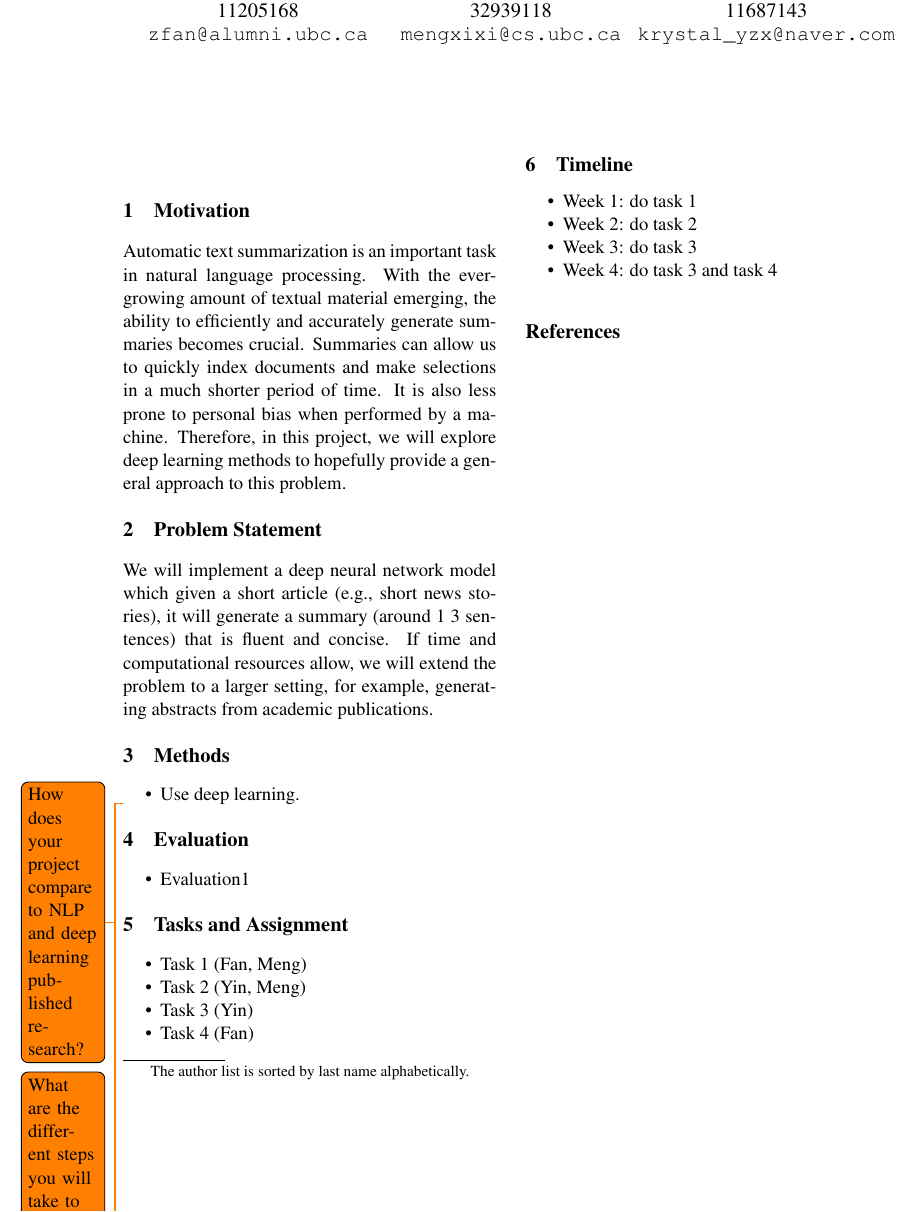
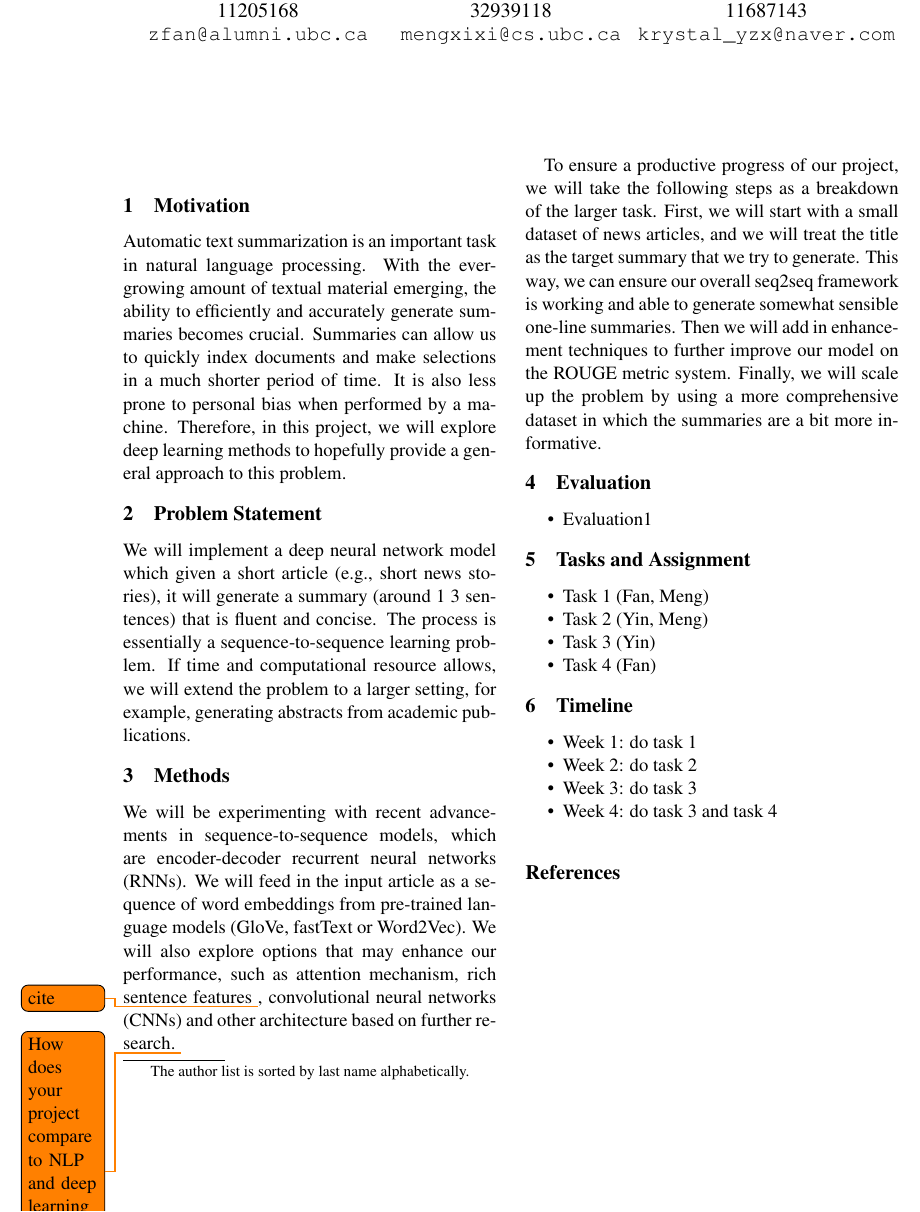
Before and after one commit to mengxixi/ling-530f-final, a LaTeX document (docs/proposal/root.tex, which reads docs/proposal/body.tex): part of the page, cut so that both start at the same text. Compiled offline with pdfLaTeX.

Commit message:
method partly done

```diff
--- a/docs/proposal/body.tex
+++ b/docs/proposal/body.tex
@@ -2,19 +2,14 @@
 Automatic text summarization is an important task in natural language processing. With the ever-growing amount of textual material emerging, the ability to efficiently and accurately generate summaries becomes crucial. Summaries can allow us to quickly index documents and make selections in a much shorter period of time. It is also less prone to personal bias when performed by a machine. Therefore, in this project, we will explore deep learning methods to hopefully provide a general approach to this problem.
 
 \section{Problem Statement}
-We will implement a deep neural network model which given a short article (e.g., short news stories), it will generate a summary (around 1~3 sentences) that is fluent and concise. If time and computational resources allow, we will extend the problem to a larger setting, for example, generating abstracts from academic publications.
+We will implement a deep neural network model which given a short article (e.g., short news stories), it will generate a summary (around 1~3 sentences) that is fluent and concise. The process is essentially a sequence-to-sequence learning problem. If time and computational resource allows, we will extend the problem to a larger setting, for example, generating abstracts from academic publications.
 
 
 
 \section{Methods}
-\begin{compactitem}
-\item Use deep learning.
-\end{compactitem}
+We will be experimenting with recent advancements in sequence-to-sequence models, which are encoder-decoder recurrent neural networks (RNNs). We will feed in the input article as a sequence of word embeddings from pre-trained language models (GloVe, fastText or Word2Vec). We will also explore options that may enhance our performance, such as attention mechanism, rich sentence features \todo{cite}, convolutional neural networks (CNNs) and other architecture based on further research. \todo{How does your project compare to NLP and deep learning published research?}
 
-\todo{How does your project compare to NLP and deep learning published research?}
-
-\todo{What are the different steps you will take to ensure success of the project? What are the smaller segments of which the bigger task is composed? And how will you conduct each small task?
-How does the work bread down and what each member of the team be contributing?}
+To ensure a productive progress of our project, we will take the following steps as a breakdown of the larger task. First, we will start with a small dataset of news articles, and we will treat the title as the target summary that we try to generate. This way, we can ensure our overall seq2seq framework is working and able to generate somewhat sensible one-line summaries. Then we will add in enhancement techniques to further improve our model on the ROUGE metric system. Finally, we will scale up the problem by using a more comprehensive dataset in which the summaries are a bit more informative.
 
 \section{Evaluation}
 \begin{compactitem}
```
